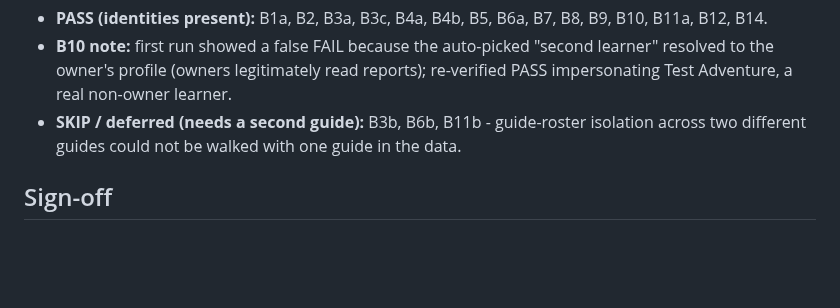
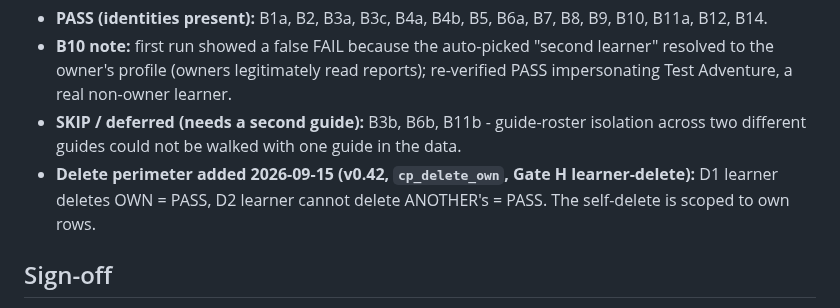
Before and after one commit to Vibrant-Life-208/vibrant-life-compass, a Markdown page: docs/design/community-board-gate-b-rls-wall-walk.md, the part around the change. Drawn GitHub-style; blank space fills up the shorter version.

```diff
--- a/docs/design/community-board-gate-b-rls-wall-walk.md
+++ b/docs/design/community-board-gate-b-rls-wall-walk.md
@@ -261,6 +261,8 @@ the owner's own profile.
   real non-owner learner.
 - **SKIP / deferred (needs a second guide):** B3b, B6b, B11b - guide-roster isolation across two
   different guides could not be walked with one guide in the data.
+- **Delete perimeter added 2026-09-15 (v0.42, `cp_delete_own`, Gate H learner-delete):** D1 learner
+  deletes OWN = PASS, D2 learner cannot delete ANOTHER's = PASS. The self-delete is scoped to own rows.
 
 ## Sign-off
 
```
Also changed, not shown: docs/design/community-board-go-live-checklist.md (+7 -6 lines).
